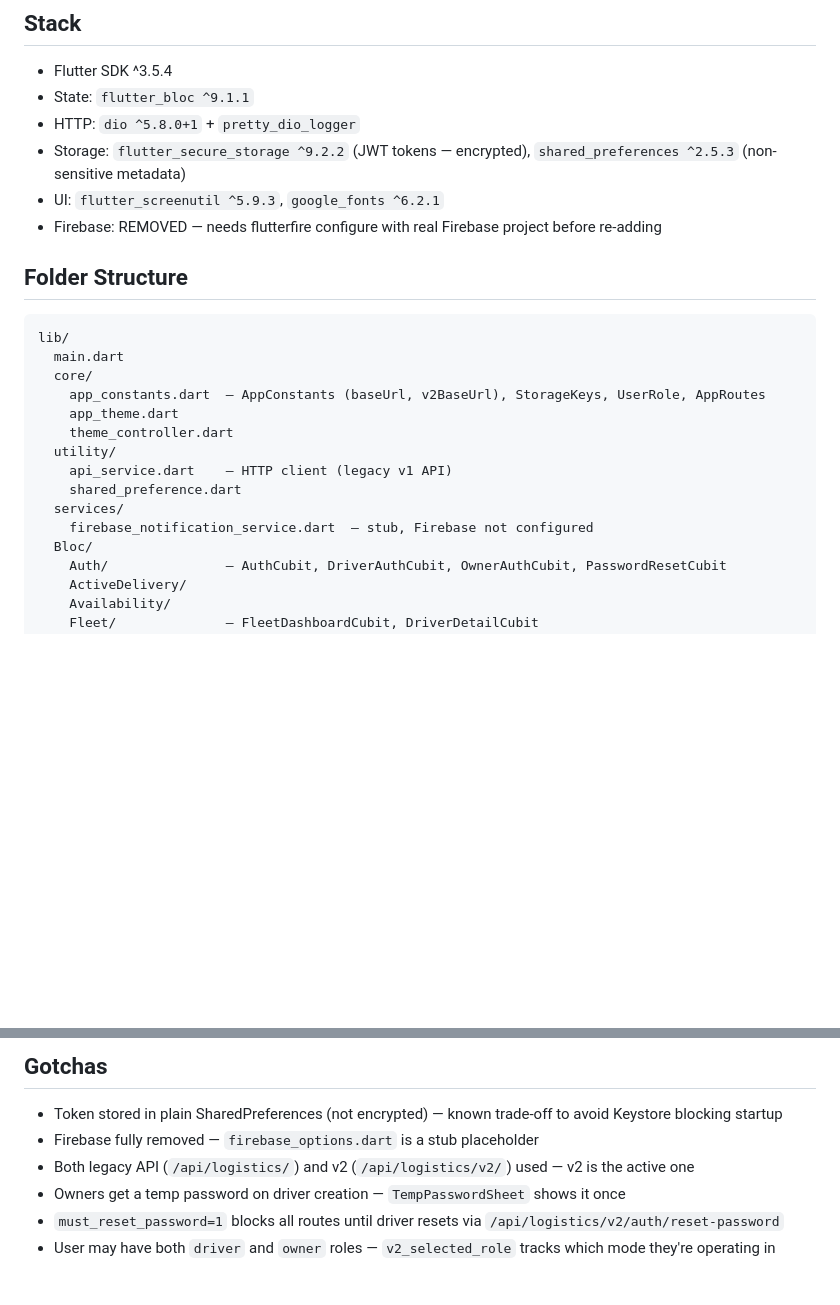
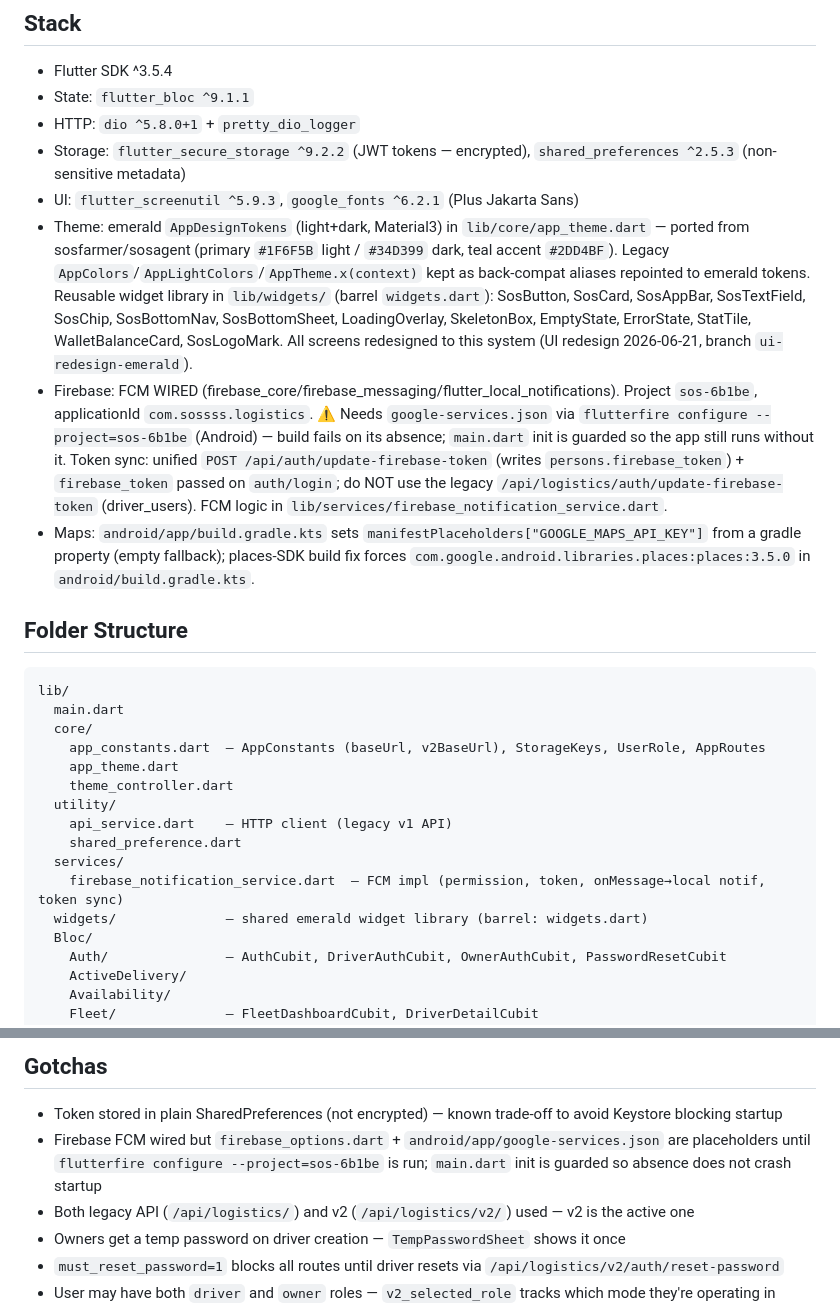
Before and after one commit to muhammed-ziyan-ummalil/sos_logistics, a Markdown page: CLAUDE.md, 2 parts joined by grey strips. Drawn GitHub-style; blank space fills up the shorter version.

Commit message:
docs: update CLAUDE.md - emerald theme, widget library, FCM wiring

```diff
--- a/CLAUDE.md
+++ b/CLAUDE.md
@@ -9,8 +9,10 @@ API base: `https://api.sossss.net/api/logistics/` (legacy) + `https://api.sossss
 - State: `flutter_bloc ^9.1.1`
 - HTTP: `dio ^5.8.0+1` + `pretty_dio_logger`
 - Storage: `flutter_secure_storage ^9.2.2` (JWT tokens — encrypted), `shared_preferences ^2.5.3` (non-sensitive metadata)
-- UI: `flutter_screenutil ^5.9.3`, `google_fonts ^6.2.1`
-- Firebase: REMOVED — needs flutterfire configure with real Firebase project before re-adding
+- UI: `flutter_screenutil ^5.9.3`, `google_fonts ^6.2.1` (Plus Jakarta Sans)
+- Theme: emerald `AppDesignTokens` (light+dark, Material3) in `lib/core/app_theme.dart` — ported from sosfarmer/sosagent (primary `#1F6F5B` light / `#34D399` dark, teal accent `#2DD4BF`). Legacy `AppColors`/`AppLightColors`/`AppTheme.x(context)` kept as back-compat aliases repointed to emerald tokens. Reusable widget library in `lib/widgets/` (barrel `widgets.dart`): SosButton, SosCard, SosAppBar, SosTextField, SosChip, SosBottomNav, SosBottomSheet, LoadingOverlay, SkeletonBox, EmptyState, ErrorState, StatTile, WalletBalanceCard, SosLogoMark. All screens redesigned to this system (UI redesign 2026-06-21, branch `ui-redesign-emerald`).
+- Firebase: FCM WIRED (firebase_core/firebase_messaging/flutter_local_notifications). Project `sos-6b1be`, applicationId `com.sossss.logistics`. ⚠️ Needs `google-services.json` via `flutterfire configure --project=sos-6b1be` (Android) — build fails on its absence; `main.dart` init is guarded so the app still runs without it. Token sync: unified `POST /api/auth/update-firebase-token` (writes `persons.firebase_token`) + `firebase_token` passed on `auth/login`; do NOT use the legacy `/api/logistics/auth/update-firebase-token` (driver_users). FCM logic in `lib/services/firebase_notification_service.dart`.
+- Maps: `android/app/build.gradle.kts` sets `manifestPlaceholders["GOOGLE_MAPS_API_KEY"]` from a gradle property (empty fallback); places-SDK build fix forces `com.google.android.libraries.places:places:3.5.0` in `android/build.gradle.kts`.
 
 ## Folder Structure
 
@@ -25,7 +27,8 @@ lib/
     api_service.dart    — HTTP client (legacy v1 API)
     shared_preference.dart
   services/
-    firebase_notification_service.dart  — stub, Firebase not configured
+    firebase_notification_service.dart  — FCM impl (permission, token, onMessage→local notif, token sync)
+  widgets/              — shared emerald widget library (barrel: widgets.dart)
   Bloc/
     Auth/               — AuthCubit, DriverAuthCubit, OwnerAuthCubit, PasswordResetCubit
     ActiveDelivery/
@@ -103,7 +106,7 @@ flutter run
 ## Gotchas
 
 - Token stored in plain SharedPreferences (not encrypted) — known trade-off to avoid Keystore blocking startup
-- Firebase fully removed — `firebase_options.dart` is a stub placeholder
+- Firebase FCM wired but `firebase_options.dart` + `android/app/google-services.json` are placeholders until `flutterfire configure --project=sos-6b1be` is run; `main.dart` init is guarded so absence does not crash startup
 - Both legacy API (`/api/logistics/`) and v2 (`/api/logistics/v2/`) used — v2 is the active one
 - Owners get a temp password on driver creation — `TempPasswordSheet` shows it once
 - `must_reset_password=1` blocks all routes until driver resets via `/api/logistics/v2/auth/reset-password`
```
